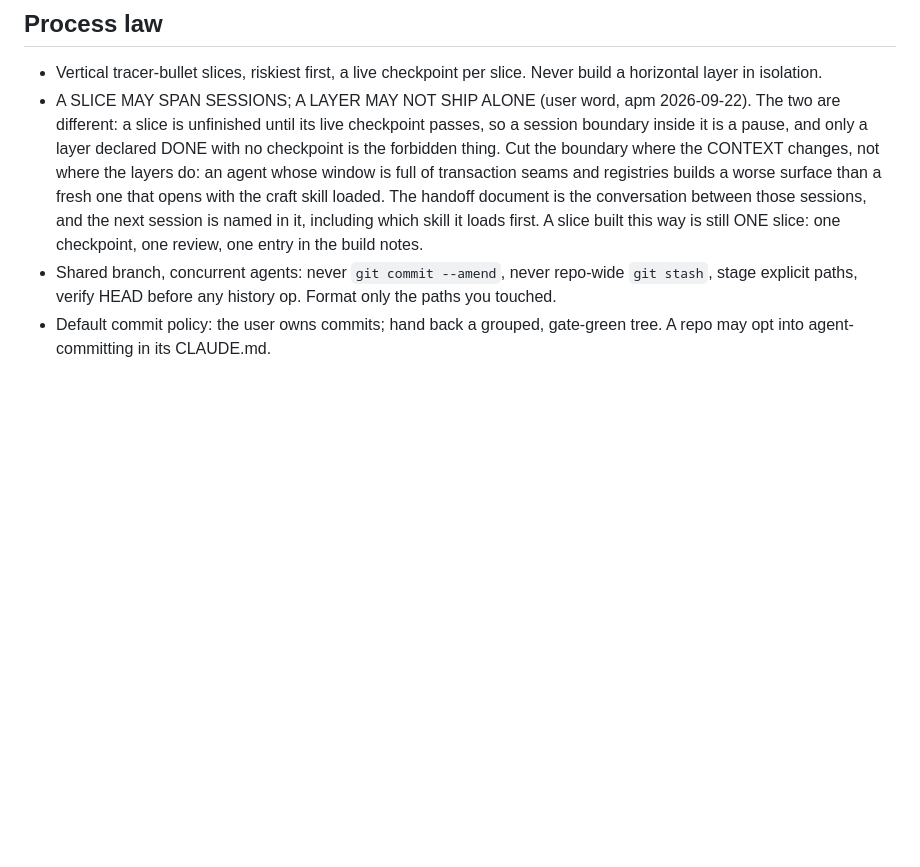
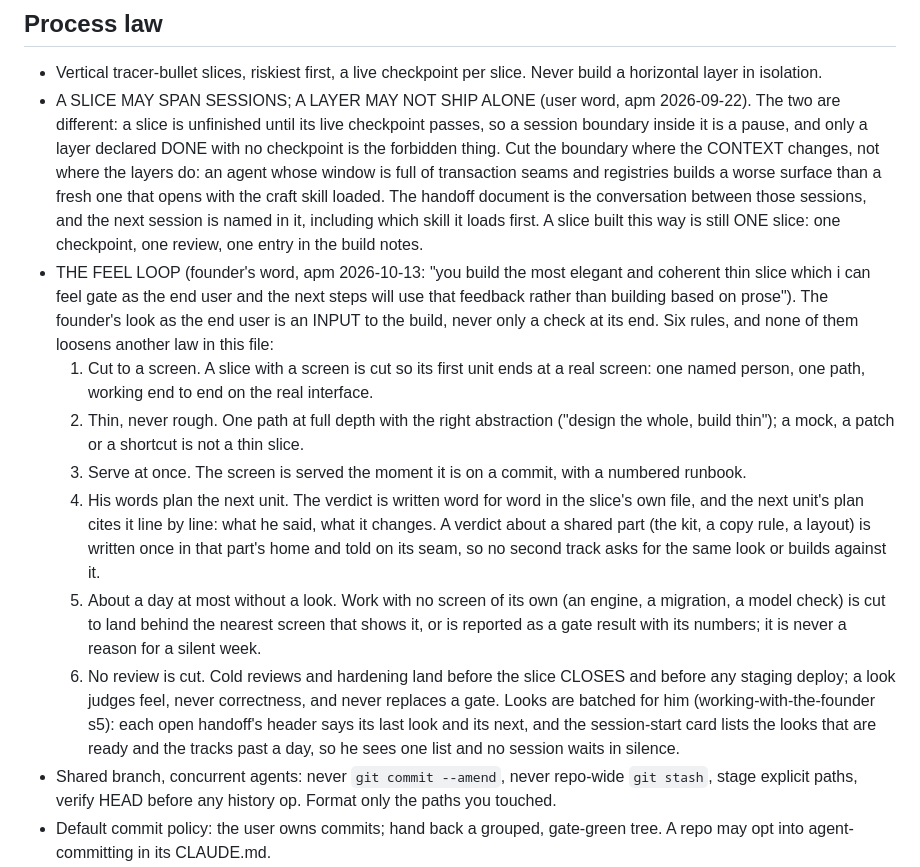
Before and after one commit to qberg/minsky-standards, a Markdown page: handbook/engineering.md, the part around the change. Drawn GitHub-style; blank space fills up the shorter version.

Commit message:
docs(handbook): the feel loop, the founder's look as the end user plans the next unit

```diff
--- a/handbook/engineering.md
+++ b/handbook/engineering.md
@@ -214,6 +214,27 @@ Every fact has exactly one home; it lands there the moment it's born.
   those sessions, and the next session is named in it, including which skill it loads first.
   A slice built this way is still ONE slice: one checkpoint, one review, one entry in the
   build notes.
+- THE FEEL LOOP (founder's word, apm 2026-10-13: "you build the most elegant and coherent thin
+  slice which i can feel gate as the end user and the next steps will use that feedback rather
+  than building based on prose"). The founder's look as the end user is an INPUT to the build,
+  never only a check at its end. Six rules, and none of them loosens another law in this file:
+  1. Cut to a screen. A slice with a screen is cut so its first unit ends at a real screen: one
+     named person, one path, working end to end on the real interface.
+  2. Thin, never rough. One path at full depth with the right abstraction ("design the whole,
+     build thin"); a mock, a patch or a shortcut is not a thin slice.
+  3. Serve at once. The screen is served the moment it is on a commit, with a numbered runbook.
+  4. His words plan the next unit. The verdict is written word for word in the slice's own file,
+     and the next unit's plan cites it line by line: what he said, what it changes. A verdict
+     about a shared part (the kit, a copy rule, a layout) is written once in that part's home
+     and told on its seam, so no second track asks for the same look or builds against it.
+  5. About a day at most without a look. Work with no screen of its own (an engine, a
+     migration, a model check) is cut to land behind the nearest screen that shows it, or is
+     reported as a gate result with its numbers; it is never a reason for a silent week.
+  6. No review is cut. Cold reviews and hardening land before the slice CLOSES and before any
+     staging deploy; a look judges feel, never correctness, and never replaces a gate.
+  Looks are batched for him (working-with-the-founder s5): each open handoff's header says its
+  last look and its next, and the session-start card lists the looks that are ready and the
+  tracks past a day, so he sees one list and no session waits in silence.
 - Shared branch, concurrent agents: never `git commit --amend`, never repo-wide
   `git stash`, stage explicit paths, verify HEAD before any history op. Format only
   the paths you touched.
```
